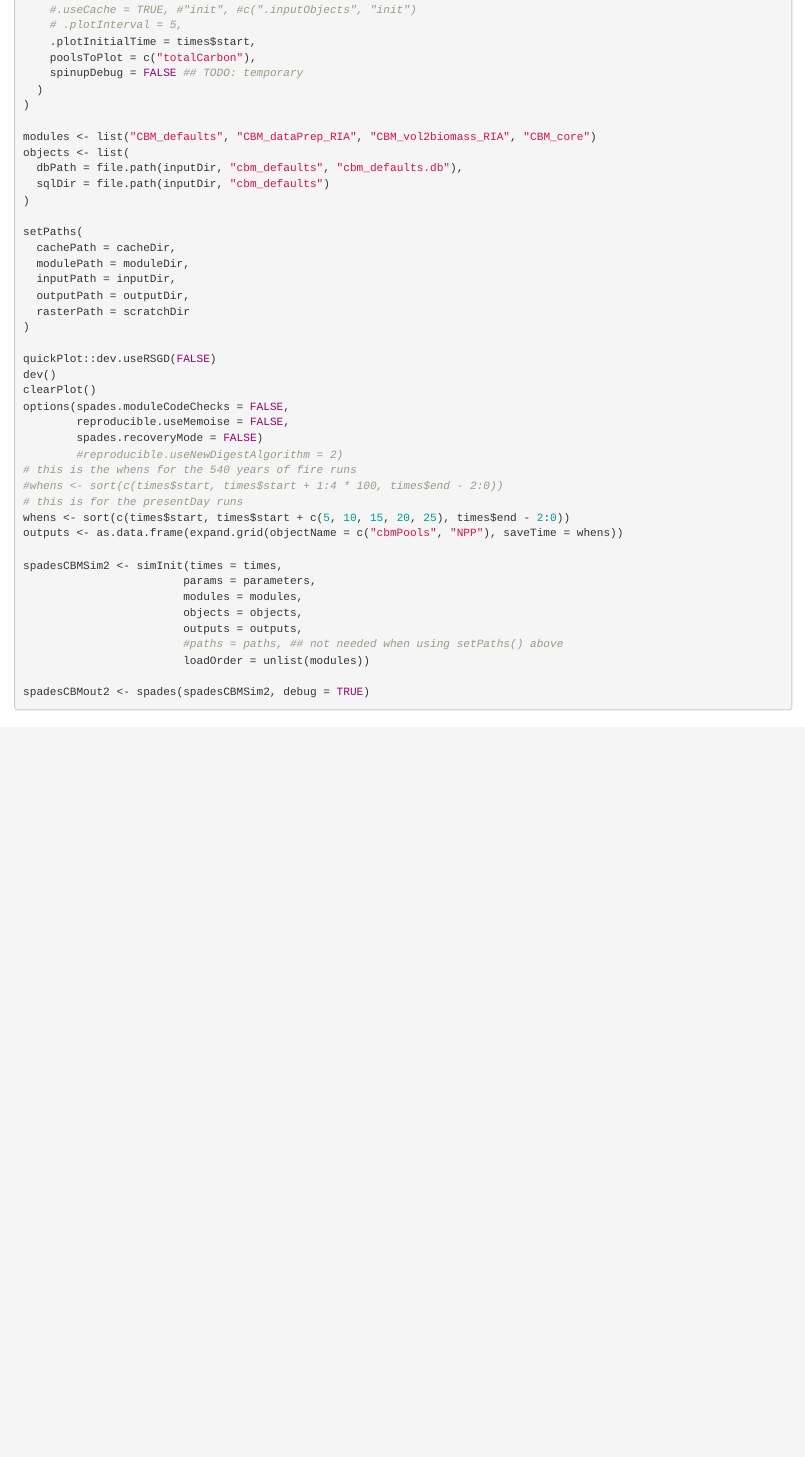
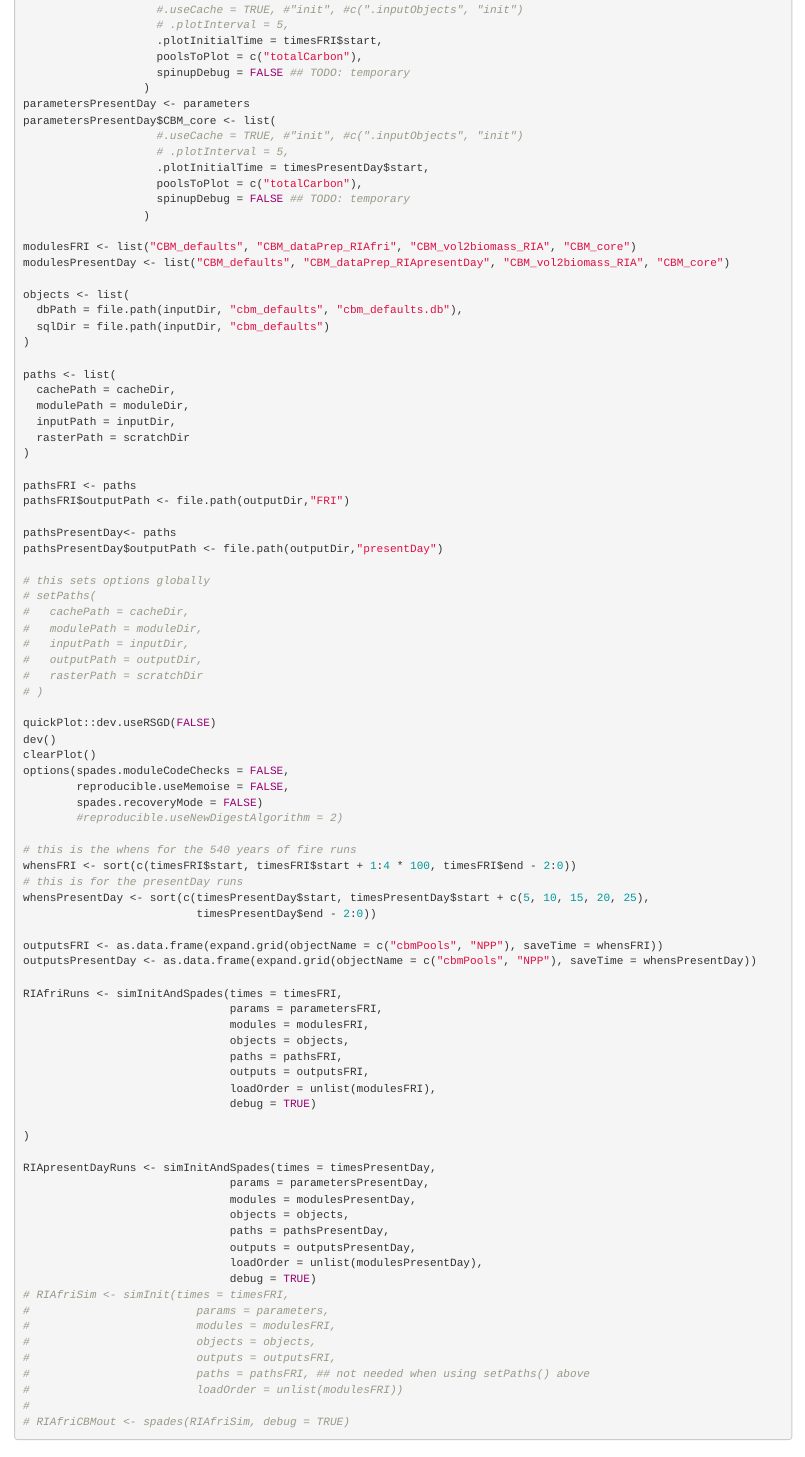
Before and after one commit to cboisvenue/spadesCBM_RIA, an R Markdown document (spadesCBMglobal.Rmd): the page in a window 1100 px wide, from 4280 px down before the commit and from 4380 px down after it, so that both start at the same text. Rendered offline with R 4.5, knitr and Pandoc, with nearby package versions.

Commit message:
making one global script for all RIA CBM sims

````diff
--- a/spadesCBMglobal.Rmd
+++ b/spadesCBMglobal.Rmd
@@ -227,7 +228,2 @@ parameters <- list(
-    #.useCache = TRUE, #"init", #c(".inputObjects", "init")
-    # .plotInterval = 5,
-    .plotInitialTime = times$start,
-    poolsToPlot = c("totalCarbon"),
-    spinupDebug = FALSE ## TODO: temporary
   )
 )
@@ -234,17 +232,47 @@ parameters <- list(
+                    #.useCache = TRUE, #"init", #c(".inputObjects", "init")
+                    # .plotInterval = 5,
+                    .plotInitialTime = timesFRI$start,
+                    poolsToPlot = c("totalCarbon"),
+                    spinupDebug = FALSE ## TODO: temporary
+                  )
+parametersPresentDay <- parameters
+parametersPresentDay$CBM_core <- list(
+                    #.useCache = TRUE, #"init", #c(".inputObjects", "init")
+                    # .plotInterval = 5,
+                    .plotInitialTime = timesPresentDay$start,
+                    poolsToPlot = c("totalCarbon"),
+                    spinupDebug = FALSE ## TODO: temporary
+                  )
 
-modules <- list("CBM_defaults", "CBM_dataPrep_RIA", "CBM_vol2biomass_RIA", "CBM_core")
+modulesFRI <- list("CBM_defaults", "CBM_dataPrep_RIAfri", "CBM_vol2biomass_RIA", "CBM_core")
+modulesPresentDay <- list("CBM_defaults", "CBM_dataPrep_RIApresentDay", "CBM_vol2biomass_RIA", "CBM_core")
+
 objects <- list(
   dbPath = file.path(inputDir, "cbm_defaults", "cbm_defaults.db"),
   sqlDir = file.path(inputDir, "cbm_defaults")
 )
 
-setPaths(
+paths <- list(
   cachePath = cacheDir,
   modulePath = moduleDir,
   inputPath = inputDir,
-  outputPath = outputDir,
   rasterPath = scratchDir
 )
+
+pathsFRI <- paths
+pathsFRI$outputPath <- file.path(outputDir,"FRI")
+
+pathsPresentDay<- paths
+pathsPresentDay$outputPath <- file.path(outputDir,"presentDay")
+
+# this sets options globally
+# setPaths(
+#   cachePath = cacheDir,
+#   modulePath = moduleDir,
+#   inputPath = inputDir,
+#   outputPath = outputDir,
+#   rasterPath = scratchDir
+# )
 
 quickPlot::dev.useRSGD(FALSE)
 dev()
@@ -253,21 +281,44 @@ options(spades.moduleCodeChecks = FALSE,
         reproducible.useMemoise = FALSE,
         spades.recoveryMode = FALSE)
         #reproducible.useNewDigestAlgorithm = 2)
+
 # this is the whens for the 540 years of fire runs
-#whens <- sort(c(times$start, times$start + 1:4 * 100, times$end - 2:0))
+whensFRI <- sort(c(timesFRI$start, timesFRI$start + 1:4 * 100, timesFRI$end - 2:0))
 # this is for the presentDay runs
-whens <- sort(c(times$start, times$start + c(5, 10, 15, 20, 25), times$end - 2:0))
-outputs <- as.data.frame(expand.grid(objectName = c("cbmPools", "NPP"), saveTime = whens))
+whensPresentDay <- sort(c(timesPresentDay$start, timesPresentDay$start + c(5, 10, 15, 20, 25),
+                          timesPresentDay$end - 2:0))
 
-spadesCBMSim2 <- simInit(times = times,
-                        params = parameters,
-                        modules = modules,
-                        objects = objects,
-                        outputs = outputs,
-                        #paths = paths, ## not needed when using setPaths() above
-                        loadOrder = unlist(modules))
+outputsFRI <- as.data.frame(expand.grid(objectName = c("cbmPools", "NPP"), saveTime = whensFRI))
+outputsPresentDay <- as.data.frame(expand.grid(objectName = c("cbmPools", "NPP"), saveTime = whensPresentDay))
 
-spadesCBMout2 <- spades(spadesCBMSim2, debug = TRUE)
+RIAfriRuns <- simInitAndSpades(times = timesFRI,
+                               params = parametersFRI,
+                               modules = modulesFRI,
+                               objects = objects,
+                               paths = pathsFRI,
+                               outputs = outputsFRI,
+                               loadOrder = unlist(modulesFRI),
+                               debug = TRUE)
+
+)
+
+RIApresentDayRuns <- simInitAndSpades(times = timesPresentDay,
+                               params = parametersPresentDay,
+                               modules = modulesPresentDay,
+                               objects = objects,
+                               paths = pathsPresentDay,
+                               outputs = outputsPresentDay,
+                               loadOrder = unlist(modulesPresentDay),
+                               debug = TRUE)
+# RIAfriSim <- simInit(times = timesFRI,
+#                         params = parameters,
+#                         modules = modulesFRI,
+#                         objects = objects,
+#                         outputs = outputsFRI,
+#                         paths = pathsFRI, ## not needed when using setPaths() above
+#                         loadOrder = unlist(modulesFRI))
+#
+# RIAfriCBMout <- spades(RIAfriSim, debug = TRUE)
 ```
 
 # Functions
````
Also changed, not shown: figures.R (+1 -1 lines), spadesCBMglobal.Rmd (11 more changed lines).
